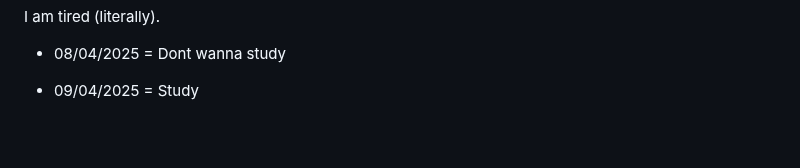
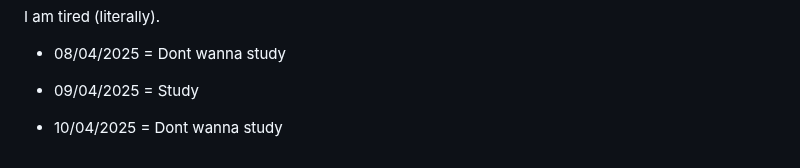
Before and after one commit to RedBloodCell1/Ultimate-Web-Development-Training, a Markdown page: README.md, the part around the change. GitHub-like rendering; blank space fills up the shorter version.

```diff
--- a/README.md
+++ b/README.md
@@ -99,3 +99,5 @@ I am tired (literally).
 - 08/04/2025 = Dont wanna study
 
 - 09/04/2025 = Study
+
+- 10/04/2025 = Dont wanna study
```
